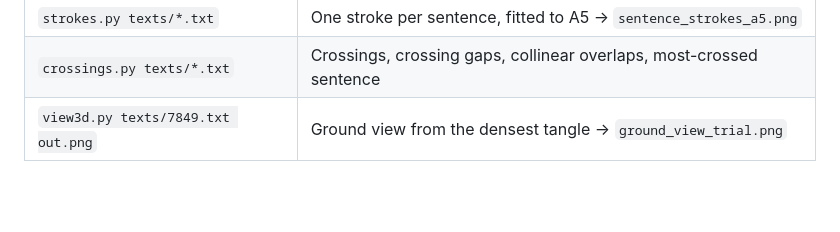
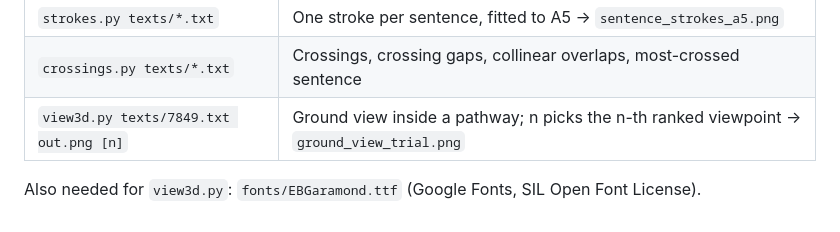
Before and after one commit to sloev/typography_maze, a Markdown page: prototypes/README.md, the part around the change. GitHub-like rendering; blank space fills up the shorter version.

```diff
--- a/prototypes/README.md
+++ b/prototypes/README.md
@@ -12,4 +12,6 @@ Run them from the folder that contains `texts/`.
 |---|---|
 | `strokes.py texts/*.txt` | One stroke per sentence, fitted to A5 → `sentence_strokes_a5.png` |
 | `crossings.py texts/*.txt` | Crossings, crossing gaps, collinear overlaps, most-crossed sentence |
-| `view3d.py texts/7849.txt out.png` | Ground view from the densest tangle → `ground_view_trial.png` |
+| `view3d.py texts/7849.txt out.png [n]` | Ground view inside a pathway; n picks the n-th ranked viewpoint → `ground_view_trial.png` |
+
+Also needed for `view3d.py`: `fonts/EBGaramond.ttf` (Google Fonts, SIL Open Font License).
```
Also changed, not shown: PLAN.md (+46 -37 lines), prototypes/ground_view_trial.png, 1 other file.
